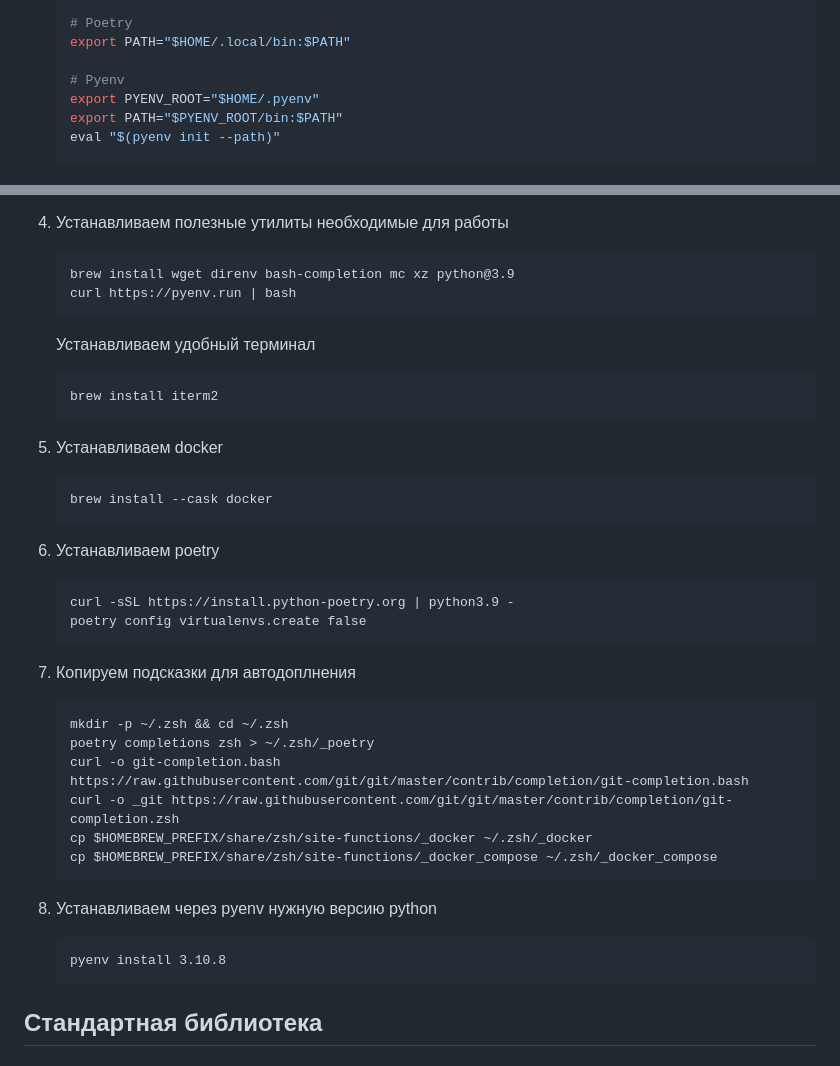
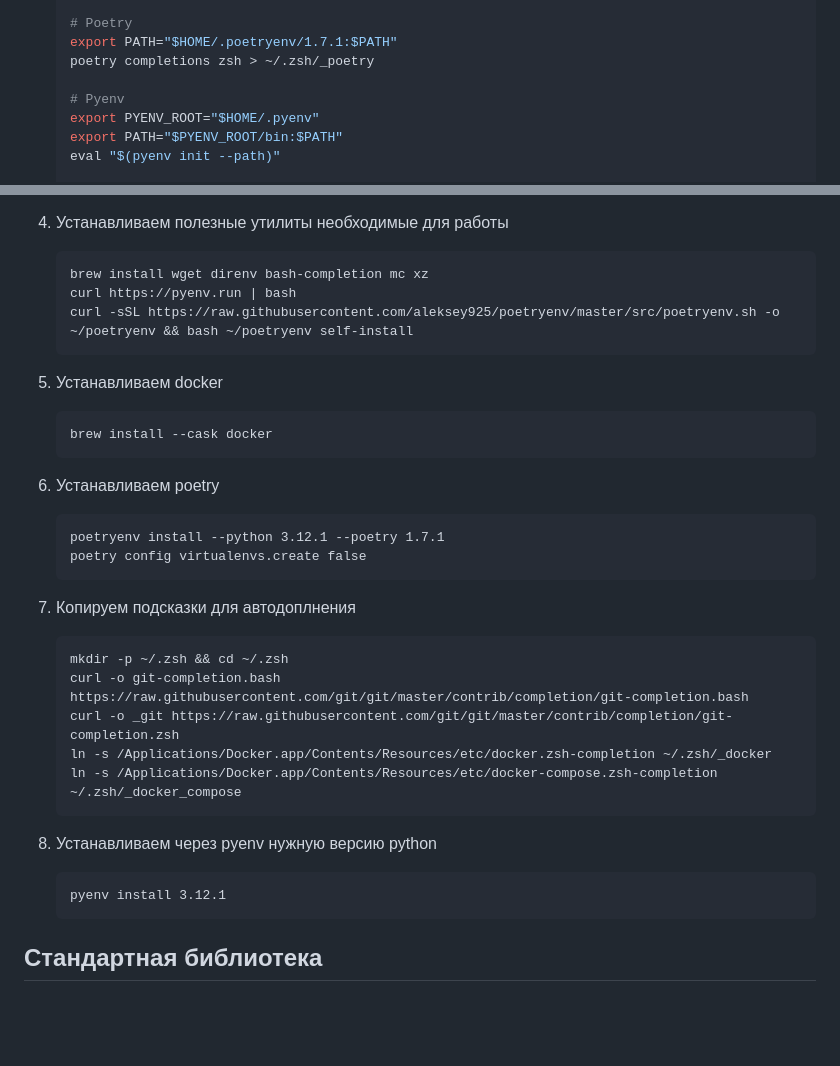
Before and after one commit to aleksey925/knowledge_base, a Markdown page: python/python-notes-index.md, 2 parts joined by grey strips. GitHub-like rendering; blank space fills up the shorter version.

Commit message:
Обновил способ установки poetry

````diff
--- a/python/python-notes-index.md
+++ b/python/python-notes-index.md
@@ -208,7 +208,8 @@ intel, но не с небольшими доработками.
     export HOMEBREW_NO_ANALYTICS=1
 
     # Poetry
-    export PATH="$HOME/.local/bin:$PATH"
+    export PATH="$HOME/.poetryenv/1.7.1:$PATH"
+    poetry completions zsh > ~/.zsh/_poetry
 
     # Pyenv
     export PYENV_ROOT="$HOME/.pyenv"
@@ -271,14 +272,9 @@ intel, но не с небольшими доработками.
 4. Устанавливаем полезные утилиты необходимые для работы
 
     ```
-    brew install wget direnv bash-completion mc xz python@3.9
+    brew install wget direnv bash-completion mc xz
     curl https://pyenv.run | bash
-    ```
-
-    Устанавливаем удобный терминал
-
-    ```
-    brew install iterm2
+    curl -sSL https://raw.githubusercontent.com/aleksey925/poetryenv/master/src/poetryenv.sh -o ~/poetryenv && bash ~/poetryenv self-install
     ```
 
 5. Устанавливаем docker
@@ -290,7 +286,7 @@ intel, но не с небольшими доработками.
 6. Устанавливаем poetry
 
     ```
-    curl -sSL https://install.python-poetry.org | python3.9 -
+    poetryenv install --python 3.12.1 --poetry 1.7.1
     poetry config virtualenvs.create false
     ```
 
@@ -298,17 +294,16 @@ intel, но не с небольшими доработками.
 
     ```
     mkdir -p ~/.zsh && cd ~/.zsh
-    poetry completions zsh > ~/.zsh/_poetry
     curl -o git-completion.bash https://raw.githubusercontent.com/git/git/master/contrib/completion/git-completion.bash
     curl -o _git https://raw.githubusercontent.com/git/git/master/contrib/completion/git-completion.zsh
-    cp $HOMEBREW_PREFIX/share/zsh/site-functions/_docker ~/.zsh/_docker
-    cp $HOMEBREW_PREFIX/share/zsh/site-functions/_docker_compose ~/.zsh/_docker_compose
+    ln -s /Applications/Docker.app/Contents/Resources/etc/docker.zsh-completion ~/.zsh/_docker
+    ln -s /Applications/Docker.app/Contents/Resources/etc/docker-compose.zsh-completion ~/.zsh/_docker_compose
     ```
 
 8. Устанавливаем через pyenv нужную версию python
 
     ```
-    pyenv install 3.10.8
+    pyenv install 3.12.1
     ```
 
 
````
